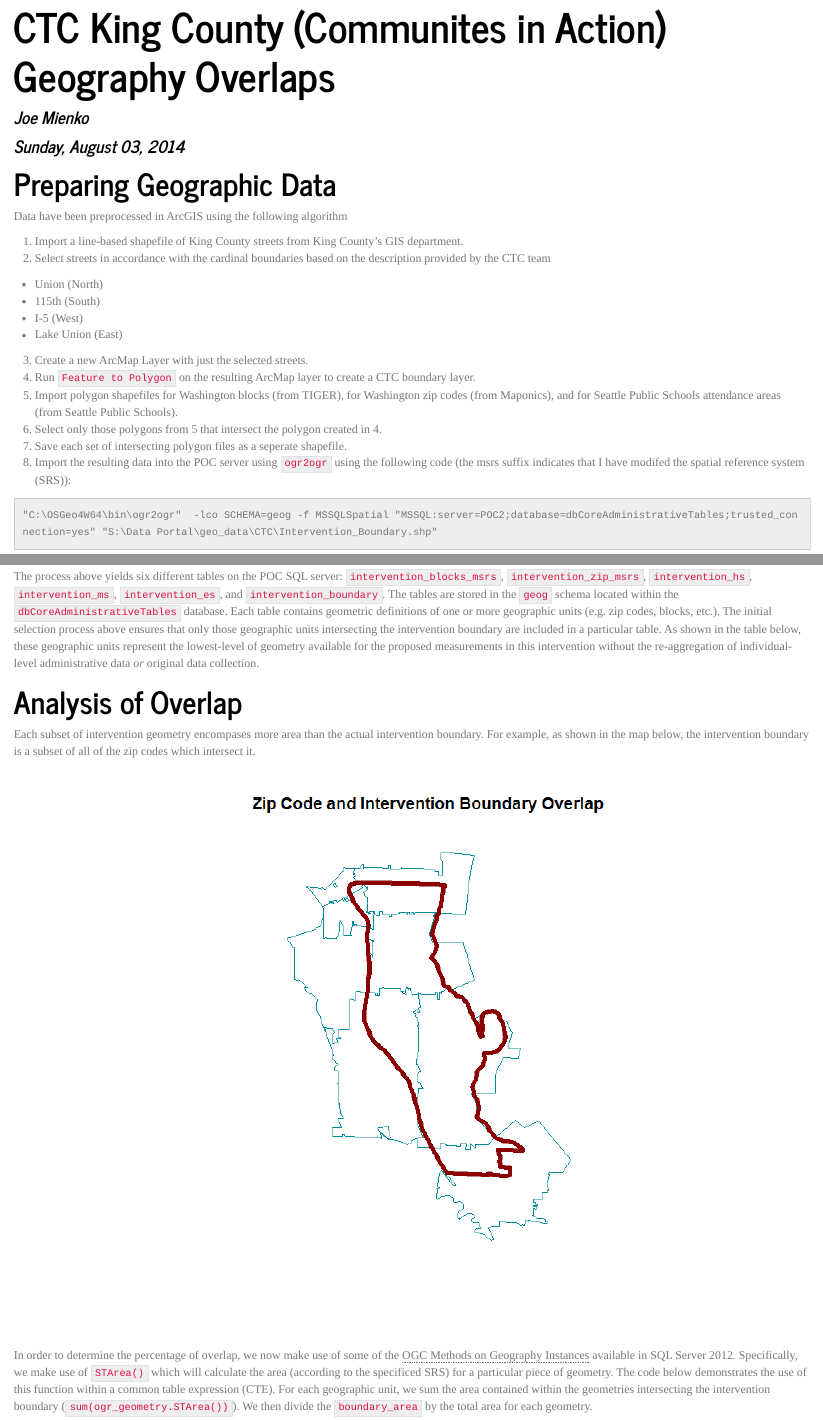
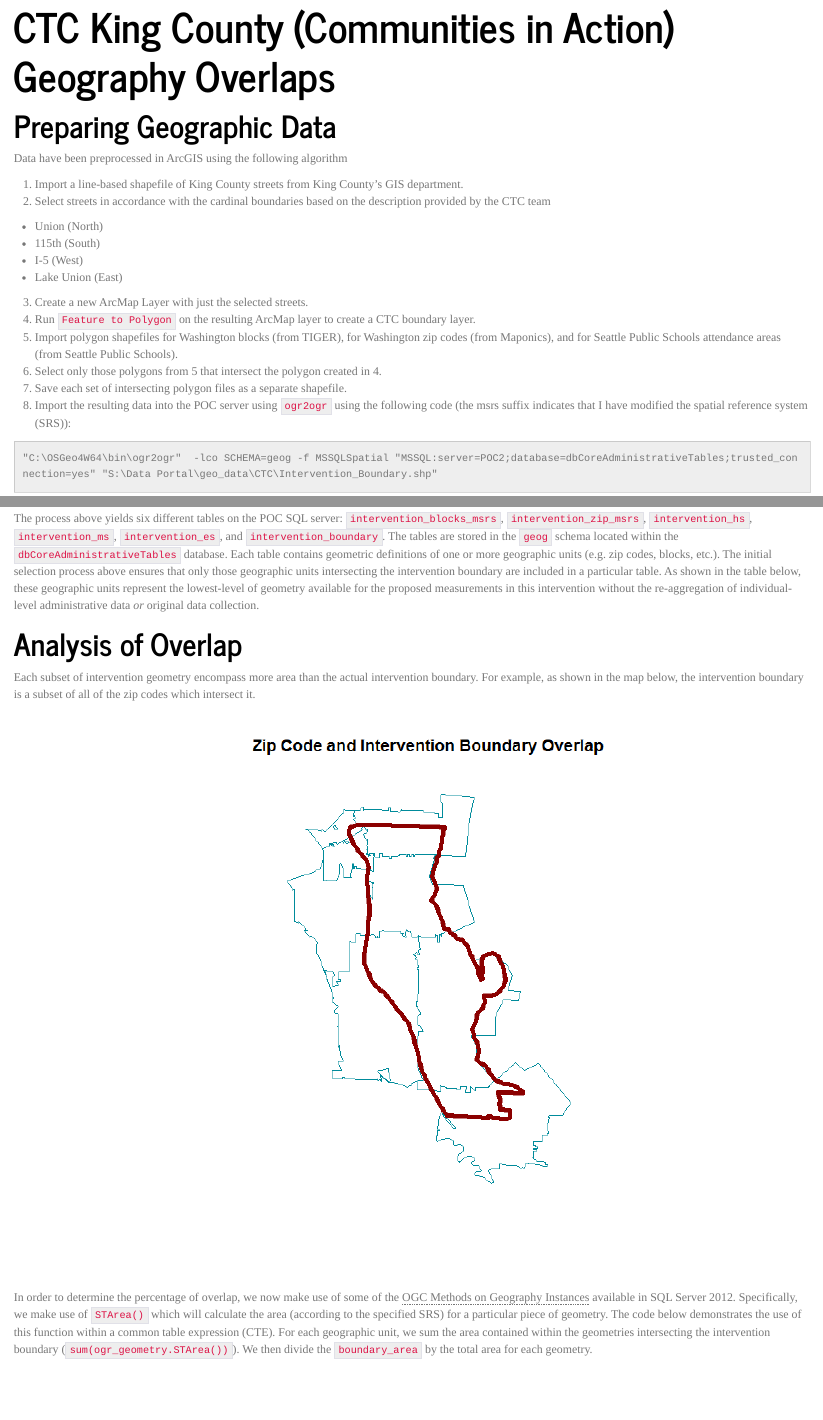
Before and after one commit to mienkoja/ctc_king_county, an R Markdown document (BoundaryOverlapAndMeasurementScan.Rmd): the page in a window 1100 px wide, from its top, and a second part further down, joined at a grey line. The pictures show the output file BoundaryOverlapAndMeasurementScan.html that the author committed with the source, opened offline.

Commit message:
clean up spelling and other stuff

````diff
--- a/BoundaryOverlapAndMeasurementScan.Rmd
+++ b/BoundaryOverlapAndMeasurementScan.Rmd
@@ -1,7 +1,5 @@
 ---
-title: "CTC King County (Communites in Action) Geography Overlaps "
-author: "Joe Mienko"
-date: "Sunday, August 03, 2014"
+title: "CTC King County (Communities in Action) Geography Overlaps "
 output:
   html_document:
     theme: journal
@@ -21,8 +19,8 @@ Data have been preprocessed in ArcGIS using the following algorithm
 4. Run `Feature to Polygon` on the resulting ArcMap layer to create a CTC boundary layer.
 5. Import polygon shapefiles for Washington blocks (from TIGER), for Washington zip codes (from Maponics), and for Seattle Public Schools attendance areas (from Seattle Public Schools).
 6. Select only those polygons from 5 that intersect the polygon created in 4.
-7. Save each set of intersecting polygon files as a seperate shapefile.
-8. Import the resulting data into the POC server using `ogr2ogr` using the following code (the msrs suffix indicates that I have modifed the spatial reference system (SRS)):
+7. Save each set of intersecting polygon files as a separate shapefile.
+8. Import the resulting data into the POC server using `ogr2ogr` using the following code (the msrs suffix indicates that I have modified the spatial reference system (SRS)):
 
 
 ```tcl
@@ -59,7 +57,7 @@ The process above yields six different tables on the POC SQL server: `interventi
 
 ## Analysis of Overlap
 
-Each subset of intervention geometry encompases more area than the actual intervention boundary. For example, as shown in the map below, the intervention boundary is a subset of all of the zip codes which intersect it.
+Each subset of intervention geometry encompass more area than the actual intervention boundary. For example, as shown in the map below, the intervention boundary is a subset of all of the zip codes which intersect it.
 
 ```{r create_spatial_polygon, echo=FALSE, message=FALSE, fig.height=7, fig.width=5, fig.align='center'}
 # remove.packages("RODBC")
@@ -149,7 +147,7 @@ title("Zip Code and Intervention Boundary Overlap")
 
 ```
 
-In order to determine the percentage of overlap, we now make use of some of the [OGC Methods on Geography Instances](http://msdn.microsoft.com/en-us/library/bb933917(v=sql.110).aspx) available in SQL Server 2012. Specifically, we make use of `STArea()` which will calculate the area (according to the specificed SRS) for a particular piece of geometry. The code below demonstrates the use of this function within a common table expression (CTE). For each geographic unit, we sum the area contained within the geometries intersecting the intervention boundary (`sum(ogr_geometry.STArea())`). We then divide the `boundary_area` by the total area for each geometry.
+In order to determine the percentage of overlap, we now make use of some of the [OGC Methods on Geography Instances](http://msdn.microsoft.com/en-us/library/bb933917(v=sql.110).aspx) available in SQL Server 2012. Specifically, we make use of `STArea()` which will calculate the area (according to the specified SRS) for a particular piece of geometry. The code below demonstrates the use of this function within a common table expression (CTE). For each geographic unit, we sum the area contained within the geometries intersecting the intervention boundary (`sum(ogr_geometry.STArea())`). We then divide the `boundary_area` by the total area for each geometry.
 
 
 ``` SQL
````
Also changed, not shown: BoundaryOverlapAndMeasurementScan.html, BoundaryOverlapAndMeasurementScan.Rmd (2 more changed lines).
